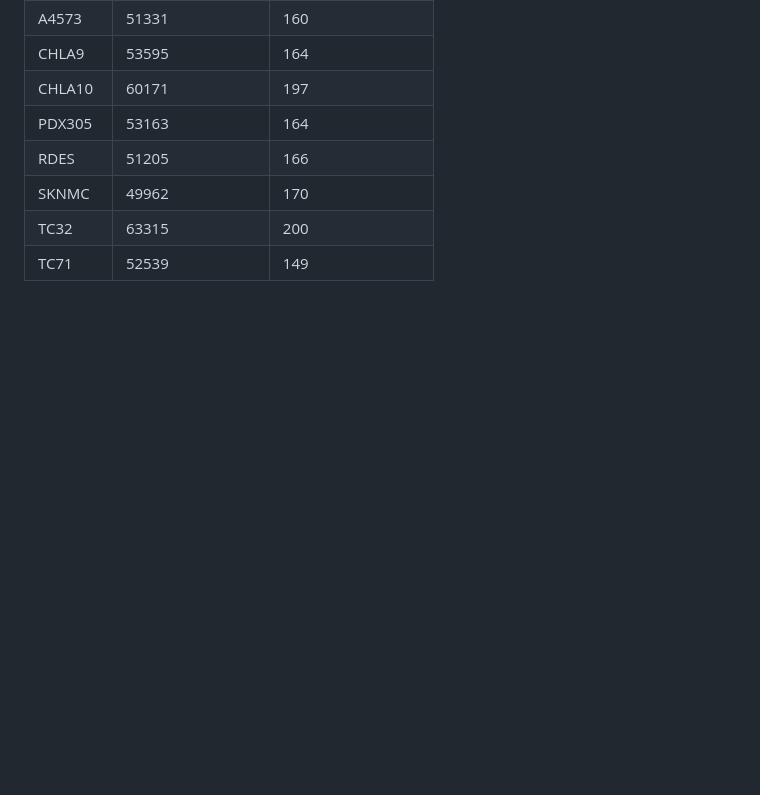
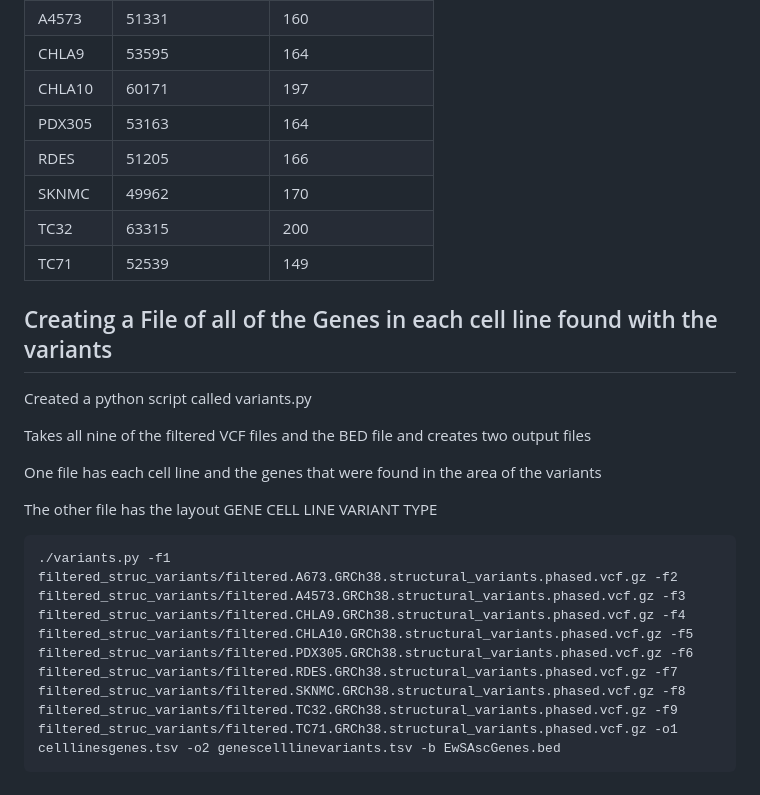
Before and after one commit to j0shkramer/EwsProject, a Markdown page: Notebooks/notebook-josh.md, the part around the change. Drawn GitHub-style; blank space fills up the shorter version.

Commit message:
created variants.py to get the output files that thejes needed for further analysis

````diff
--- a/Notebooks/notebook-josh.md
+++ b/Notebooks/notebook-josh.md
@@ -248,3 +248,18 @@ For the cell line PDX305, after running bcftools i got an issue: [W::bgzf_read_b
 | SKNMC     | 49962               | 170                  |
 | TC32      | 63315               | 200                  |
 | TC71      | 52539               | 149                  |
+
+## Creating a File of all of the Genes in each cell line found with the variants
+
+Created a python script called variants.py
+
+Takes all nine of the filtered VCF files and the BED file and creates two output files
+
+One file has each cell line and the genes that were found in the area of the variants
+
+The other file has the layout
+GENE CELL LINE VARIANT TYPE
+
+```
+./variants.py -f1 filtered_struc_variants/filtered.A673.GRCh38.structural_variants.phased.vcf.gz -f2 filtered_struc_variants/filtered.A4573.GRCh38.structural_variants.phased.vcf.gz -f3 filtered_struc_variants/filtered.CHLA9.GRCh38.structural_variants.phased.vcf.gz -f4 filtered_struc_variants/filtered.CHLA10.GRCh38.structural_variants.phased.vcf.gz -f5 filtered_struc_variants/filtered.PDX305.GRCh38.structural_variants.phased.vcf.gz -f6 filtered_struc_variants/filtered.RDES.GRCh38.structural_variants.phased.vcf.gz -f7 filtered_struc_variants/filtered.SKNMC.GRCh38.structural_variants.phased.vcf.gz -f8 filtered_struc_variants/filtered.TC32.GRCh38.structural_variants.phased.vcf.gz -f9 filtered_struc_variants/filtered.TC71.GRCh38.structural_variants.phased.vcf.gz -o1 celllinesgenes.tsv -o2 genescelllinevariants.tsv -b EwSAscGenes.bed
+```
````
